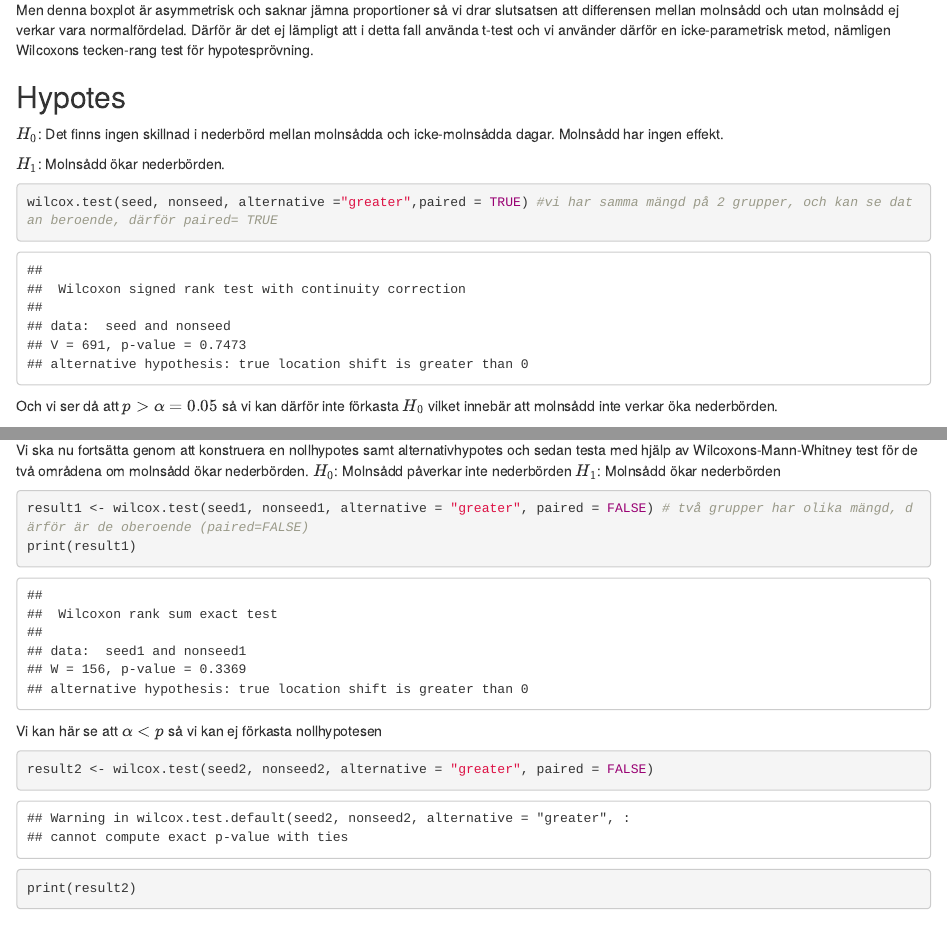
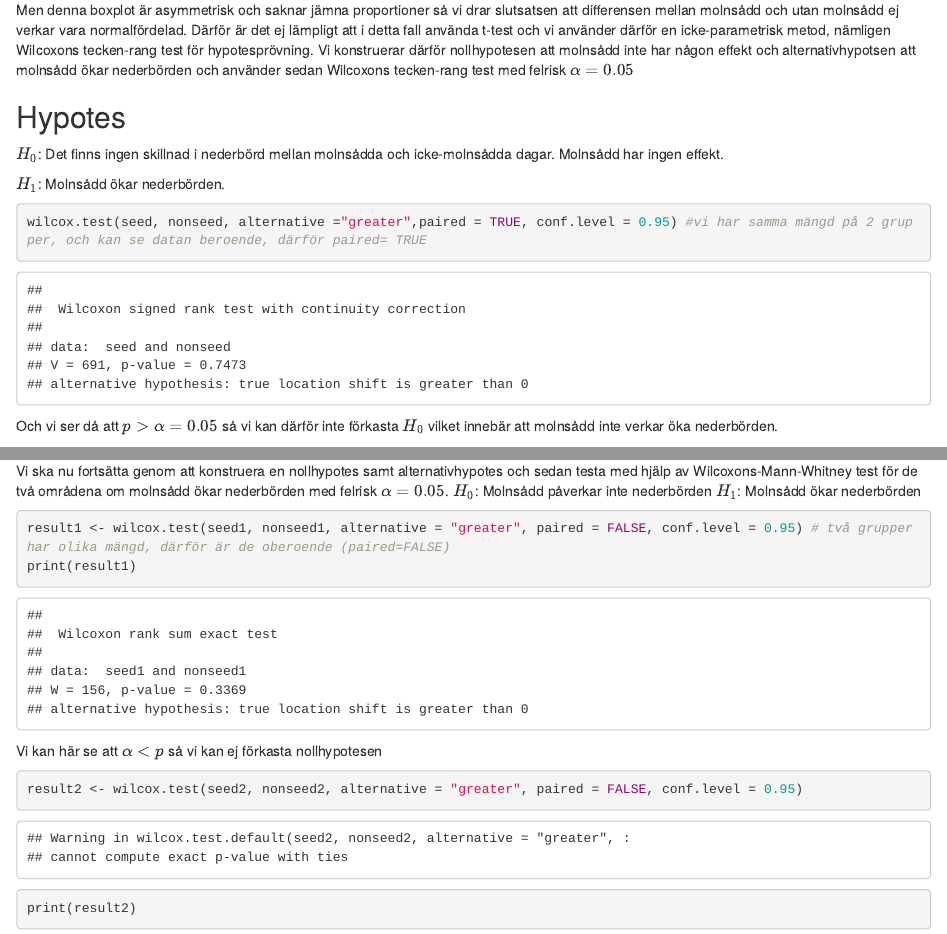
Before and after one commit to Yinyiyao524/MT4001, an R Markdown document (mall_labb2.Rmd): the page in a window 1100 px wide, from 6670 px down, and a second part further down, joined at a grey line. Rendered offline with R 4.5, knitr and Pandoc, with nearby package versions.

Commit message:
Small changes

````diff
--- a/mall_labb2.Rmd
+++ b/mall_labb2.Rmd
@@ -141,6 +141,9 @@ Men denna boxplot är asymmetrisk och saknar jämna proportioner så vi drar slu
 att differensen mellan molnsådd och utan molnsådd ej verkar vara normalfördelad.
 Därför är det ej lämpligt att i detta fall använda t-test och vi använder därför
 en icke-parametrisk metod, nämligen Wilcoxons tecken-rang test för hypotesprövning.
+Vi konstruerar därför nollhypotesen att molnsådd inte har någon effekt och alternativhypotsen
+att molnsådd ökar nederbörden och använder sedan Wilcoxons tecken-rang test med
+felrisk $\alpha = 0.05$
 
 ## Hypotes
 $H_0$: Det finns ingen skillnad i nederbörd mellan molnsådda och icke-molnsådda dagar. Molnsådd har ingen effekt.
@@ -148,7 +151,7 @@ $H_0$: Det finns ingen skillnad i nederbörd mellan molnsådda och icke-molnsåd
 $H_1$: Molnsådd ökar nederbörden.
 
 ```{r}
-wilcox.test(seed, nonseed, alternative ="greater",paired = TRUE) #vi har samma mängd på 2 grupper, och kan se datan beroende, därför paired= TRUE
+wilcox.test(seed, nonseed, alternative ="greater",paired = TRUE, conf.level = 0.95) #vi har samma mängd på 2 grupper, och kan se datan beroende, därför paired= TRUE
 ```
 
 Och vi ser då att $p > \alpha = 0.05$ så vi kan därför inte förkasta $H_{0}$ vilket innebär
@@ -284,17 +287,17 @@ Men denna boxplot saknar jämna proportioner och symmetri så den tyder ej på n
 
 Vi ska nu fortsätta genom att konstruera en nollhypotes
 samt alternativhypotes och sedan testa med hjälp av Wilcoxons-Mann-Whitney test
-för de två områdena om molnsådd ökar nederbörden.
+för de två områdena om molnsådd ökar nederbörden med felrisk $\alpha = 0.05$.
 $H_{0}$: Molnsådd påverkar inte nederbörden
 $H_{1}$: Molnsådd ökar nederbörden
 ```{r}
-result1 <- wilcox.test(seed1, nonseed1, alternative = "greater", paired = FALSE) # två grupper har olika mängd, därför är de oberoende (paired=FALSE)
+result1 <- wilcox.test(seed1, nonseed1, alternative = "greater", paired = FALSE, conf.level = 0.95) # två grupper har olika mängd, därför är de oberoende (paired=FALSE)
 print(result1)
 ```
 Vi kan här se att $\alpha < p$ så vi kan ej förkasta nollhypotesen
 
 ```{r}
-result2 <- wilcox.test(seed2, nonseed2, alternative = "greater", paired = FALSE)
+result2 <- wilcox.test(seed2, nonseed2, alternative = "greater", paired = FALSE, conf.level = 0.95)
 print(result2)
 ```
 
````
